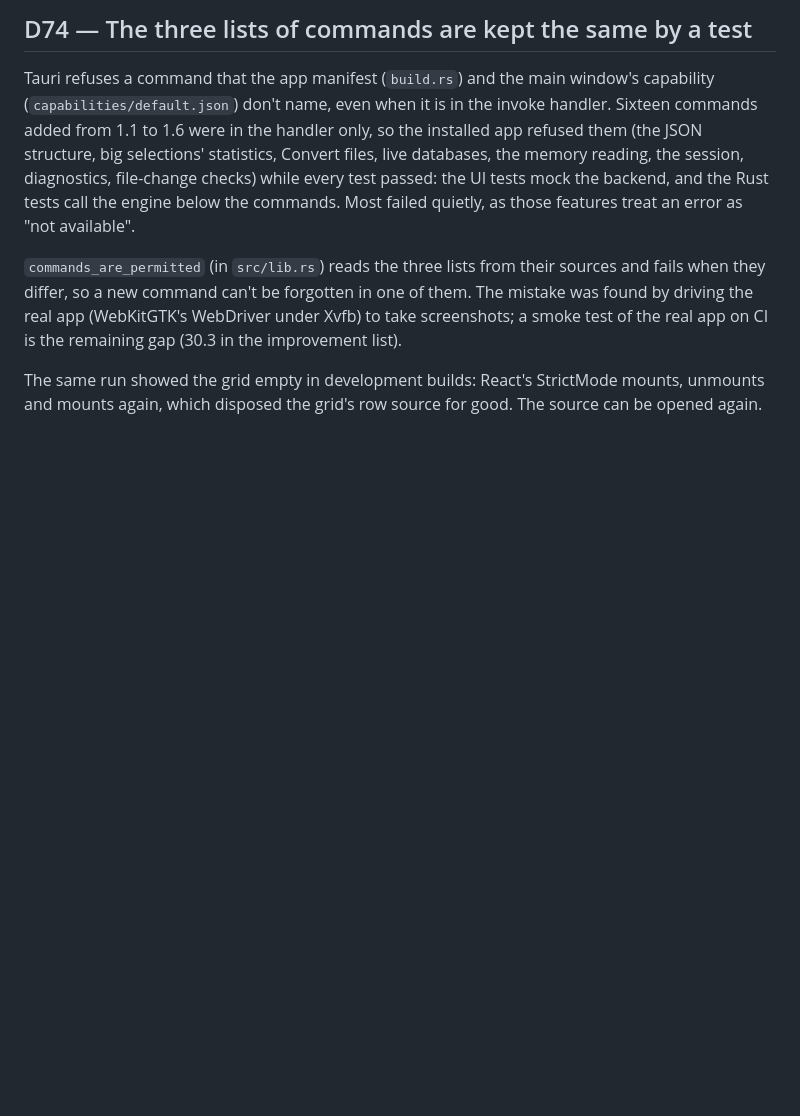
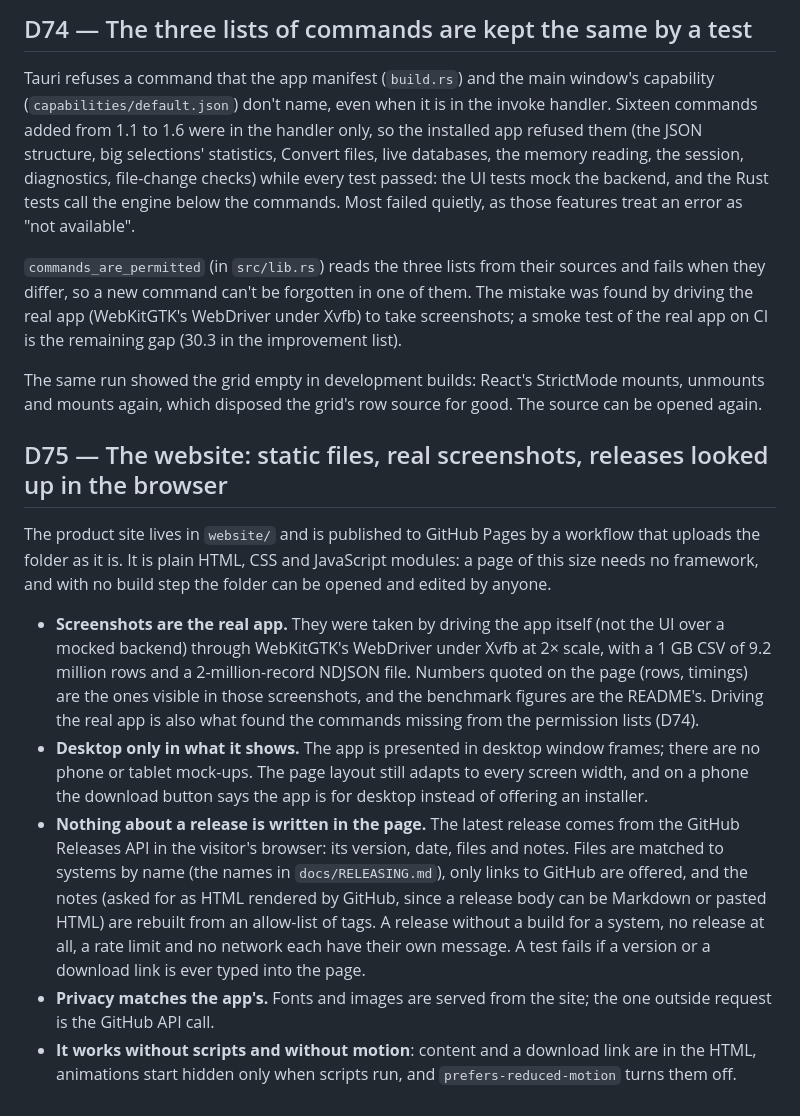
Before and after one commit to Mukesh-devs/dataliq, a Markdown page: docs/DECISIONS.md, the part around the change. Drawn GitHub-style; blank space fills up the shorter version.

Commit message:
docs: website link and new screenshots in the README, decision D75
The README's screenshots are replaced by captures of the current app
(a 9.2-million-row CSV with a column profile, filters and search, SQL,
a chart in the dark theme, the JSON graph) and link to the website.

```diff
--- a/docs/DECISIONS.md
+++ b/docs/DECISIONS.md
@@ -1148,3 +1148,36 @@ the real app on CI is the remaining gap (30.3 in the improvement list).
 The same run showed the grid empty in development builds: React's
 StrictMode mounts, unmounts and mounts again, which disposed the grid's
 row source for good. The source can be opened again.
+
+## D75 — The website: static files, real screenshots, releases looked up in the browser
+
+The product site lives in `website/` and is published to GitHub Pages by a
+workflow that uploads the folder as it is. It is plain HTML, CSS and
+JavaScript modules: a page of this size needs no framework, and with no
+build step the folder can be opened and edited by anyone.
+
+- **Screenshots are the real app.** They were taken by driving the app
+  itself (not the UI over a mocked backend) through WebKitGTK's WebDriver
+  under Xvfb at 2× scale, with a 1 GB CSV of 9.2 million rows and a
+  2-million-record NDJSON file. Numbers quoted on the page (rows, timings)
+  are the ones visible in those screenshots, and the benchmark figures are
+  the README's. Driving the real app is also what found the commands
+  missing from the permission lists (D74).
+- **Desktop only in what it shows.** The app is presented in desktop
+  window frames; there are no phone or tablet mock-ups. The page layout
+  still adapts to every screen width, and on a phone the download button
+  says the app is for desktop instead of offering an installer.
+- **Nothing about a release is written in the page.** The latest release
+  comes from the GitHub Releases API in the visitor's browser: its version,
+  date, files and notes. Files are matched to systems by name (the names in
+  `docs/RELEASING.md`), only links to GitHub are offered, and the notes
+  (asked for as HTML rendered by GitHub, since a release body can be
+  Markdown or pasted HTML) are rebuilt from an allow-list of tags. A
+  release without a build for a system, no release at all, a rate limit and
+  no network each have their own message. A test fails if a version or a
+  download link is ever typed into the page.
+- **Privacy matches the app's.** Fonts and images are served from the
+  site; the one outside request is the GitHub API call.
+- **It works without scripts and without motion**: content and a download
+  link are in the HTML, animations start hidden only when scripts run, and
+  `prefers-reduced-motion` turns them off.
```
Also changed, not shown: CHANGELOG.md (+6 -0 lines), README.md (+9 -4 lines), docs/screenshots/chart-dark.png, docs/screenshots/filters-light.png (added), docs/screenshots/grid-light.png, docs/screenshots/json-graph-light.png (added), docs/screenshots/sql-light.png.
